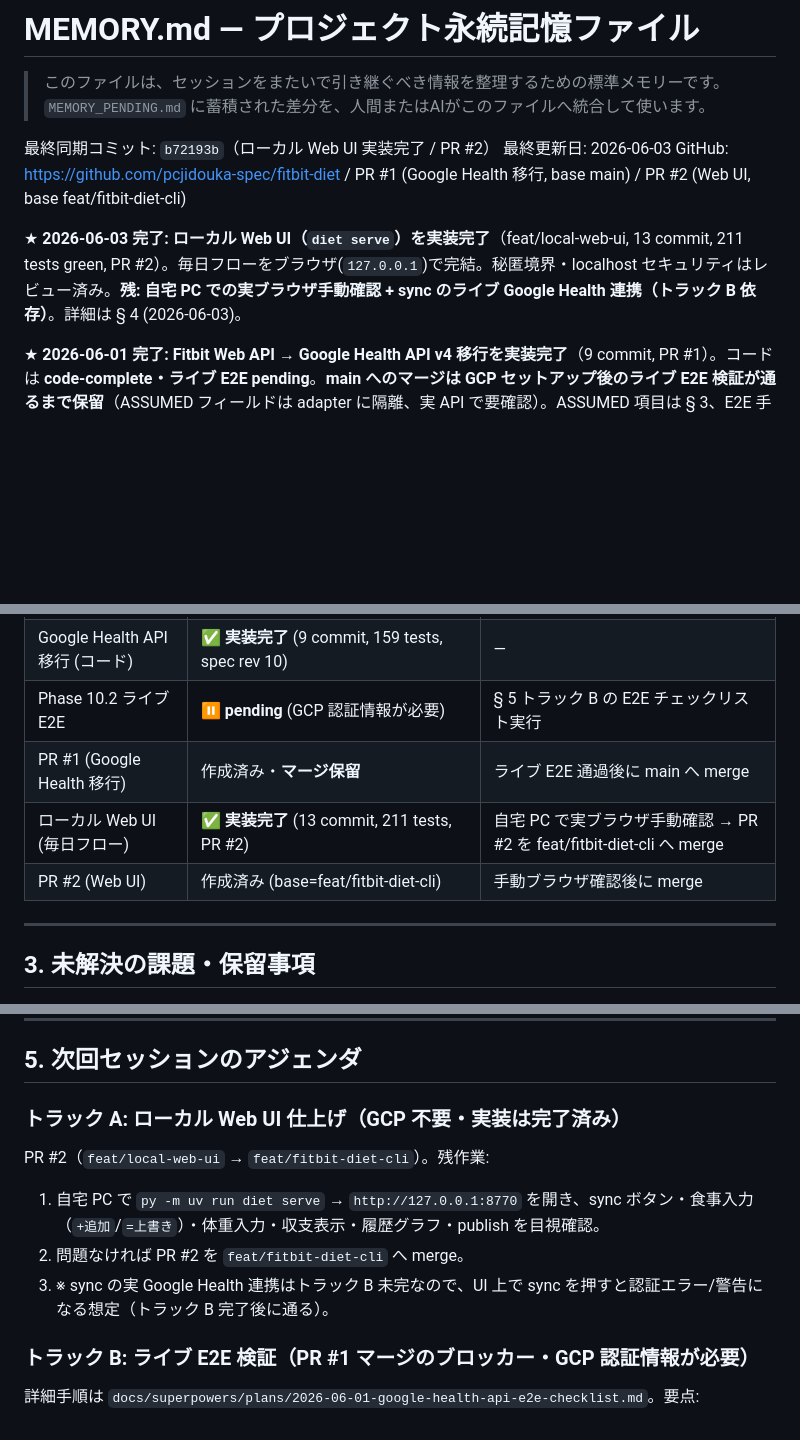
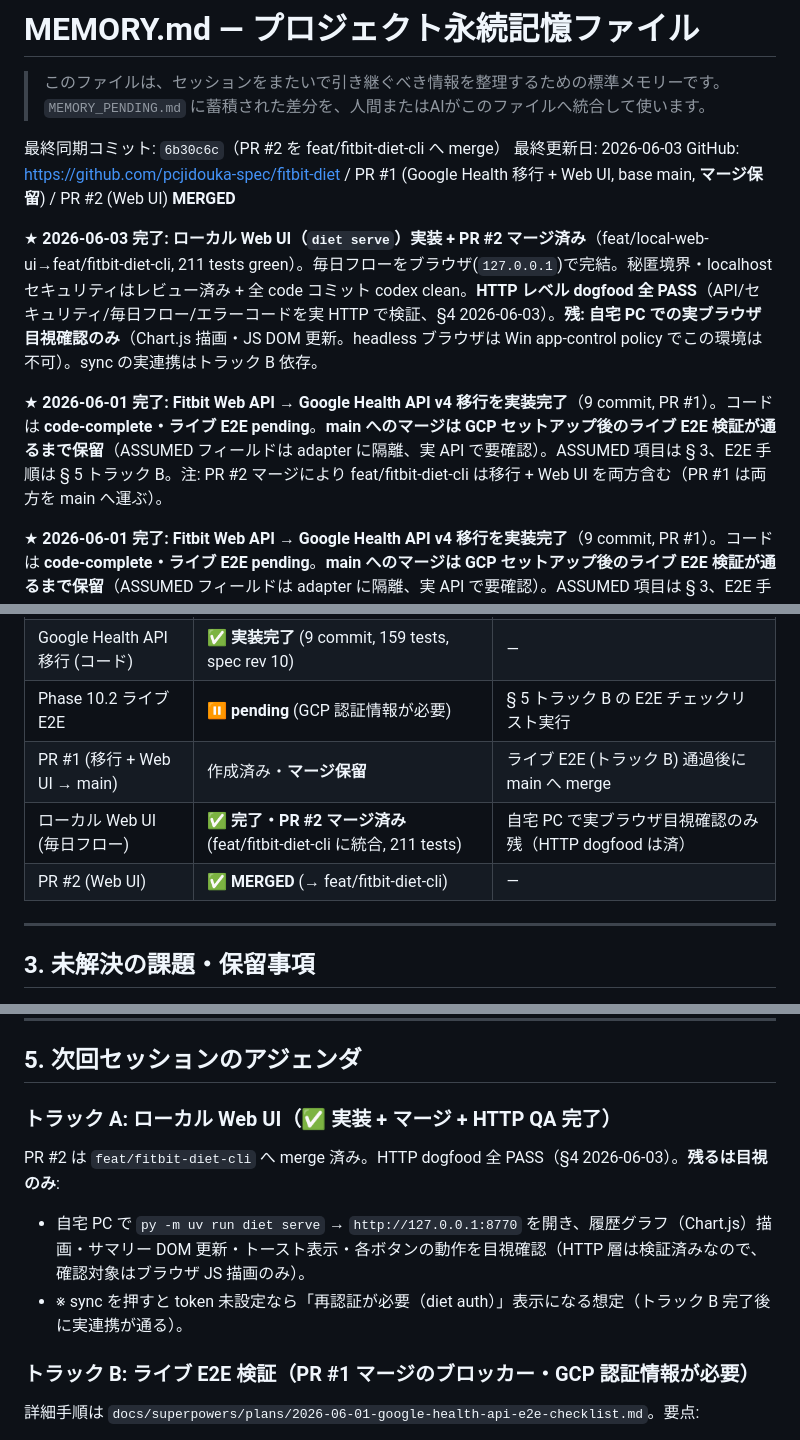
Before and after one commit to pcjidouka-spec/fitbit-diet, a Markdown page: MEMORY.md, 3 parts joined by grey strips. GitHub-like rendering; blank space fills up the shorter version.

Commit message:
docs(memory): PR #2 merged into feat/fitbit-diet-cli + HTTP dogfood QA results
Web UI を feat/fitbit-diet-cli に統合。browse.exe が app-control policy で
不可のため HTTP レベルで全フローを dogfood (全 PASS)。残は実機ブラウザ目視のみ。

Co-Authored-By: Claude Opus 4.8 (1M context) <noreply@anthropic.com>

```diff
--- a/MEMORY.md
+++ b/MEMORY.md
@@ -3,11 +3,13 @@
 > このファイルは、セッションをまたいで引き継ぐべき情報を整理するための標準メモリーです。
 > `MEMORY_PENDING.md` に蓄積された差分を、人間またはAIがこのファイルへ統合して使います。
 
-最終同期コミット: `b72193b`（ローカル Web UI 実装完了 / PR #2）
+最終同期コミット: `6b30c6c`（PR #2 を feat/fitbit-diet-cli へ merge）
 最終更新日: 2026-06-03
-GitHub: https://github.com/pcjidouka-spec/fitbit-diet / PR #1 (Google Health 移行, base main) / PR #2 (Web UI, base feat/fitbit-diet-cli)
+GitHub: https://github.com/pcjidouka-spec/fitbit-diet / PR #1 (Google Health 移行 + Web UI, base main, **マージ保留**) / PR #2 (Web UI) **MERGED**
 
-★ **2026-06-03 完了: ローカル Web UI（`diet serve`）を実装完了**（feat/local-web-ui, 13 commit, 211 tests green, PR #2）。毎日フローをブラウザ(`127.0.0.1`)で完結。秘匿境界・localhost セキュリティはレビュー済み。**残: 自宅 PC での実ブラウザ手動確認 + sync のライブ Google Health 連携（トラック B 依存）**。詳細は § 4 (2026-06-03)。
+★ **2026-06-03 完了: ローカル Web UI（`diet serve`）実装 + PR #2 マージ済み**（feat/local-web-ui→feat/fitbit-diet-cli, 211 tests green）。毎日フローをブラウザ(`127.0.0.1`)で完結。秘匿境界・localhost セキュリティはレビュー済み + 全 code コミット codex clean。**HTTP レベル dogfood 全 PASS**（API/セキュリティ/毎日フロー/エラーコードを実 HTTP で検証、§4 2026-06-03）。**残: 自宅 PC での実ブラウザ目視確認のみ**（Chart.js 描画・JS DOM 更新。headless ブラウザは Win app-control policy でこの環境は不可）。sync の実連携はトラック B 依存。
+
+★ **2026-06-01 完了: Fitbit Web API → Google Health API v4 移行を実装完了**（9 commit, PR #1）。コードは **code-complete・ライブ E2E pending**。**main へのマージは GCP セットアップ後のライブ E2E 検証が通るまで保留**（ASSUMED フィールドは adapter に隔離、実 API で要確認）。ASSUMED 項目は § 3、E2E 手順は § 5 トラック B。注: PR #2 マージにより feat/fitbit-diet-cli は移行 + Web UI を両方含む（PR #1 は両方を main へ運ぶ）。
 
 ★ **2026-06-01 完了: Fitbit Web API → Google Health API v4 移行を実装完了**（9 commit, PR #1）。コードは **code-complete・ライブ E2E pending**。**main へのマージは GCP セットアップ後のライブ E2E 検証が通るまで保留**（ASSUMED フィールドは adapter に隔離、実 API で要確認）。ASSUMED 項目は § 3、E2E 手順は § 5 トラック B。
 
@@ -47,9 +49,9 @@ GitHub: https://github.com/pcjidouka-spec/fitbit-diet / PR #1 (Google Health 移
 | Phase 0-9 + 10.1 | ✅ 完了 (全 159 tests pass、HPasaneel dashboard 公開済み) | — |
 | Google Health API 移行 (コード) | ✅ **実装完了** (9 commit, 159 tests, spec rev 10) | — |
 | Phase 10.2 ライブ E2E | ⏸ **pending** (GCP 認証情報が必要) | § 5 トラック B の E2E チェックリスト実行 |
-| PR #1 (Google Health 移行) | 作成済み・**マージ保留** | ライブ E2E 通過後に main へ merge |
-| ローカル Web UI (毎日フロー) | ✅ **実装完了** (13 commit, 211 tests, PR #2) | 自宅 PC で実ブラウザ手動確認 → PR #2 を feat/fitbit-diet-cli へ merge |
-| PR #2 (Web UI) | 作成済み (base=feat/fitbit-diet-cli) | 手動ブラウザ確認後に merge |
+| PR #1 (移行 + Web UI → main) | 作成済み・**マージ保留** | ライブ E2E (トラック B) 通過後に main へ merge |
+| ローカル Web UI (毎日フロー) | ✅ **完了・PR #2 マージ済み** (feat/fitbit-diet-cli に統合, 211 tests) | 自宅 PC で実ブラウザ目視確認のみ残（HTTP dogfood は済） |
+| PR #2 (Web UI) | ✅ **MERGED** (→ feat/fitbit-diet-cli) | — |
 
 ---
 
@@ -108,12 +112,11 @@ GA 確認（2026-03-24 ローンチ済み）→ 移行に着手。10 エージ
 
 ## 5. 次回セッションのアジェンダ
 
-### トラック A: ローカル Web UI 仕上げ（GCP 不要・実装は完了済み）
+### トラック A: ローカル Web UI（✅ 実装 + マージ + HTTP QA 完了）
 
-PR #2（`feat/local-web-ui` → `feat/fitbit-diet-cli`）。残作業:
-1. 自宅 PC で `py -m uv run diet serve` → `http://127.0.0.1:8770` を開き、sync ボタン・食事入力（`+追加`/`=上書き`）・体重入力・収支表示・履歴グラフ・publish を目視確認。
-2. 問題なければ PR #2 を `feat/fitbit-diet-cli` へ merge。
-3. ※ sync の実 Google Health 連携はトラック B 未完なので、UI 上で sync を押すと認証エラー/警告になる想定（トラック B 完了後に通る）。
+PR #2 は `feat/fitbit-diet-cli` へ merge 済み。HTTP dogfood 全 PASS（§4 2026-06-03）。**残るは目視のみ**:
+- 自宅 PC で `py -m uv run diet serve` → `http://127.0.0.1:8770` を開き、履歴グラフ（Chart.js）描画・サマリー DOM 更新・トースト表示・各ボタンの動作を目視確認（HTTP 層は検証済みなので、確認対象はブラウザ JS 描画のみ）。
+- ※ sync を押すと token 未設定なら「再認証が必要（diet auth）」表示になる想定（トラック B 完了後に実連携が通る）。
 
 ### トラック B: ライブ E2E 検証（PR #1 マージのブロッカー・GCP 認証情報が必要）
 
```
Also changed, not shown: other parts of MEMORY.md (+3 -1 lines).
